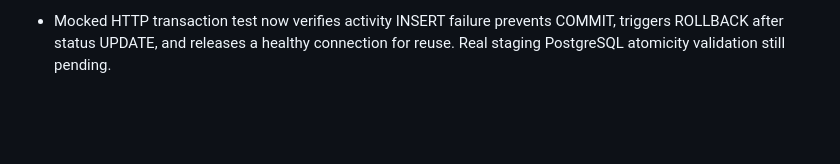
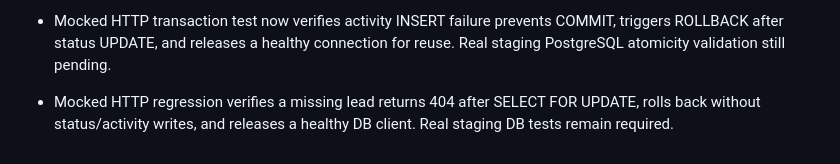
Before and after one commit to Mishnex/mishnex-technologies, a Markdown page: backend/MODULE_PROGRESS.md, the part around the change. GitHub-like rendering; blank space fills up the shorter version.

Commit message:
docs(leads): record missing-lead rollback regression

```diff
--- a/backend/MODULE_PROGRESS.md
+++ b/backend/MODULE_PROGRESS.md
@@ -87,3 +87,5 @@ Percentages discussed previously are planning estimates, **not** evidence of com
 - CI #350 exposed duplicate rollback attempts on an explicit rollback failure. Lead workflow now marks the connection broken before attempting explicit rollback, prevents a second rollback attempt, and discards failed connections. Awaiting regression CI confirmation.
 
 - Mocked HTTP transaction test now verifies activity INSERT failure prevents COMMIT, triggers ROLLBACK after status UPDATE, and releases a healthy connection for reuse. Real staging PostgreSQL atomicity validation still pending.
+
+- Mocked HTTP regression verifies a missing lead returns 404 after SELECT FOR UPDATE, rolls back without status/activity writes, and releases a healthy DB client. Real staging DB tests remain required.
```
